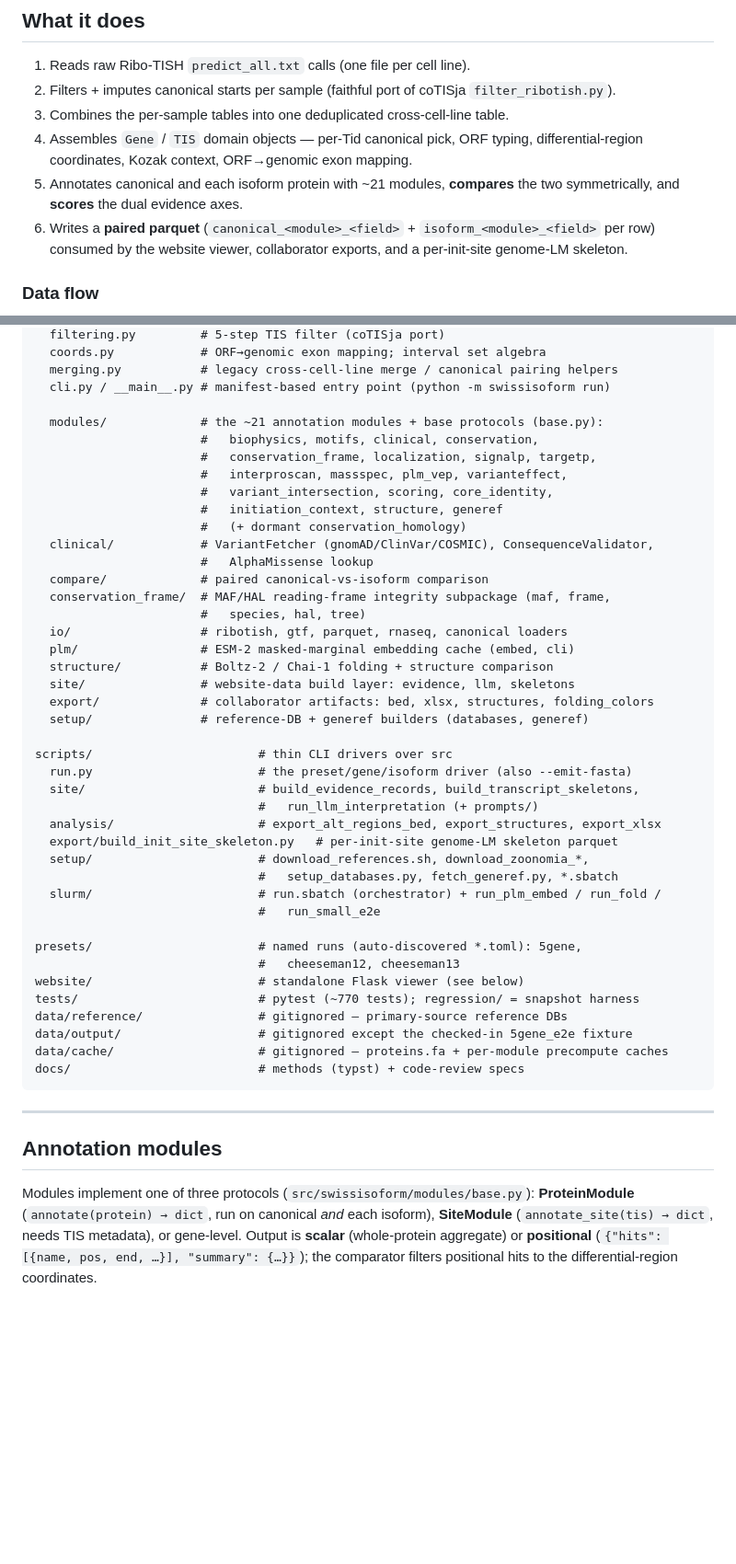
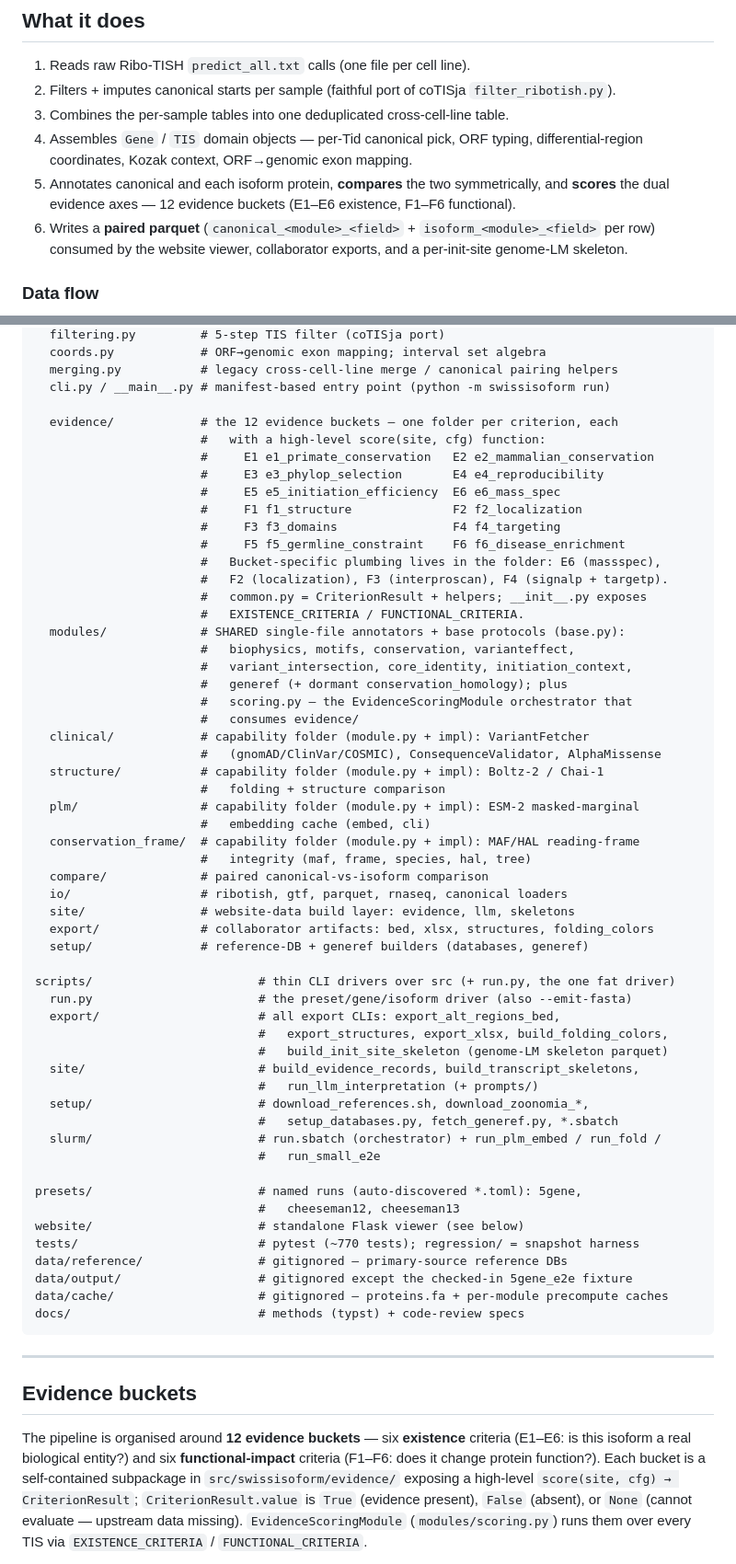
Before and after one commit to cheeseman-lab/swissisoform-v2, a Markdown page: README.md, 2 parts joined by grey strips. Shown at 92% size. GitHub-like rendering; blank space fills up the shorter version.

```diff
--- a/README.md
+++ b/README.md
@@ -20,8 +20,9 @@ impact)** criteria.
 4. Assembles `Gene` / `TIS` domain objects — per-Tid canonical pick, ORF
    typing, differential-region coordinates, Kozak context, ORF→genomic exon
    mapping.
-5. Annotates canonical and each isoform protein with ~21 modules, **compares**
-   the two symmetrically, and **scores** the dual evidence axes.
+5. Annotates canonical and each isoform protein, **compares** the two
+   symmetrically, and **scores** the dual evidence axes — 12 evidence buckets
+   (E1–E6 existence, F1–F6 functional).
 6. Writes a **paired parquet** (`canonical_<module>_<field>` +
    `isoform_<module>_<field>` per row) consumed by the website viewer,
    collaborator exports, and a per-init-site genome-LM skeleton.
@@ -153,31 +154,45 @@ src/swissisoform/
   merging.py           # legacy cross-cell-line merge / canonical pairing helpers
   cli.py / __main__.py # manifest-based entry point (python -m swissisoform run)
 
-  modules/             # the ~21 annotation modules + base protocols (base.py):
-                       #   biophysics, motifs, clinical, conservation,
-                       #   conservation_frame, localization, signalp, targetp,
-                       #   interproscan, massspec, plm_vep, varianteffect,
-                       #   variant_intersection, scoring, core_identity,
-                       #   initiation_context, structure, generef
-                       #   (+ dormant conservation_homology)
-  clinical/            # VariantFetcher (gnomAD/ClinVar/COSMIC), ConsequenceValidator,
-                       #   AlphaMissense lookup
+  evidence/            # the 12 evidence buckets — one folder per criterion, each
+                       #   with a high-level score(site, cfg) function:
+                       #     E1 e1_primate_conservation   E2 e2_mammalian_conservation
+                       #     E3 e3_phylop_selection       E4 e4_reproducibility
+                       #     E5 e5_initiation_efficiency  E6 e6_mass_spec
+                       #     F1 f1_structure              F2 f2_localization
+                       #     F3 f3_domains                F4 f4_targeting
+                       #     F5 f5_germline_constraint    F6 f6_disease_enrichment
+                       #   Bucket-specific plumbing lives in the folder: E6 (massspec),
+                       #   F2 (localization), F3 (interproscan), F4 (signalp + targetp).
+                       #   common.py = CriterionResult + helpers; __init__.py exposes
+                       #   EXISTENCE_CRITERIA / FUNCTIONAL_CRITERIA.
+  modules/             # SHARED single-file annotators + base protocols (base.py):
+                       #   biophysics, motifs, conservation, varianteffect,
+                       #   variant_intersection, core_identity, initiation_context,
+                       #   generef (+ dormant conservation_homology); plus
+                       #   scoring.py — the EvidenceScoringModule orchestrator that
+                       #   consumes evidence/
+  clinical/            # capability folder (module.py + impl): VariantFetcher
+                       #   (gnomAD/ClinVar/COSMIC), ConsequenceValidator, AlphaMissense
+  structure/           # capability folder (module.py + impl): Boltz-2 / Chai-1
+                       #   folding + structure comparison
+  plm/                 # capability folder (module.py + impl): ESM-2 masked-marginal
+                       #   embedding cache (embed, cli)
+  conservation_frame/  # capability folder (module.py + impl): MAF/HAL reading-frame
+                       #   integrity (maf, frame, species, hal, tree)
   compare/             # paired canonical-vs-isoform comparison
-  conservation_frame/  # MAF/HAL reading-frame integrity subpackage (maf, frame,
-                       #   species, hal, tree)
   io/                  # ribotish, gtf, parquet, rnaseq, canonical loaders
-  plm/                 # ESM-2 masked-marginal embedding cache (embed, cli)
-  structure/           # Boltz-2 / Chai-1 folding + structure comparison
   site/                # website-data build layer: evidence, llm, skeletons
   export/              # collaborator artifacts: bed, xlsx, structures, folding_colors
   setup/               # reference-DB + generef builders (databases, generef)
 
-scripts/                       # thin CLI drivers over src
+scripts/                       # thin CLI drivers over src (+ run.py, the one fat driver)
   run.py                       # the preset/gene/isoform driver (also --emit-fasta)
+  export/                      # all export CLIs: export_alt_regions_bed,
+                               #   export_structures, export_xlsx, build_folding_colors,
+                               #   build_init_site_skeleton (genome-LM skeleton parquet)
   site/                        # build_evidence_records, build_transcript_skeletons,
                                #   run_llm_interpretation (+ prompts/)
-  analysis/                    # export_alt_regions_bed, export_structures, export_xlsx
-  export/build_init_site_skeleton.py   # per-init-site genome-LM skeleton parquet
   setup/                       # download_references.sh, download_zoonomia_*,
                                #   setup_databases.py, fetch_generef.py, *.sbatch
   slurm/                       # run.sbatch (orchestrator) + run_plm_embed / run_fold /
@@ -195,12 +210,14 @@ docs/                          # methods (typst) + code-review specs
 
 ---
 
-## Annotation modules
+## Evidence buckets
 
-Modules implement one of three protocols (`src/swissisoform/modules/base.py`):
-**ProteinModule** (`annotate(protein) → dict`, run on canonical *and* each
-isoform), **SiteModule** (`annotate_site(tis) → dict`, needs TIS metadata), or
-gene-level. Output is **scalar** (whole-protein aggregate) or **positional**
-(`{"hits": [{name, pos, end, …}], "summary": {…}}`); the comparator filters
-positional hits to the differential-region coordinates.
+The pipeline is organised around **12 evidence buckets** — six **existence**
+criteria (E1–E6: is this isoform a real biological entity?) and six
+**functional-impact** criteria (F1–F6: does it change protein function?). Each
+bucket is a self-contained subpackage in `src/swissisoform/evidence/` exposing a
+high-level `score(site, cfg) → CriterionResult`; `CriterionResult.value` is
+`True` (evidence present), `False` (absent), or `None` (cannot evaluate —
+upstream data missing). `EvidenceScoringModule` (`modules/scoring.py`) runs them
+over every TIS via `EXISTENCE_CRITERIA` / `FUNCTIONAL_CRITERIA`.
 
```
Also changed, not shown: other parts of README.md (+44 -25 lines).
